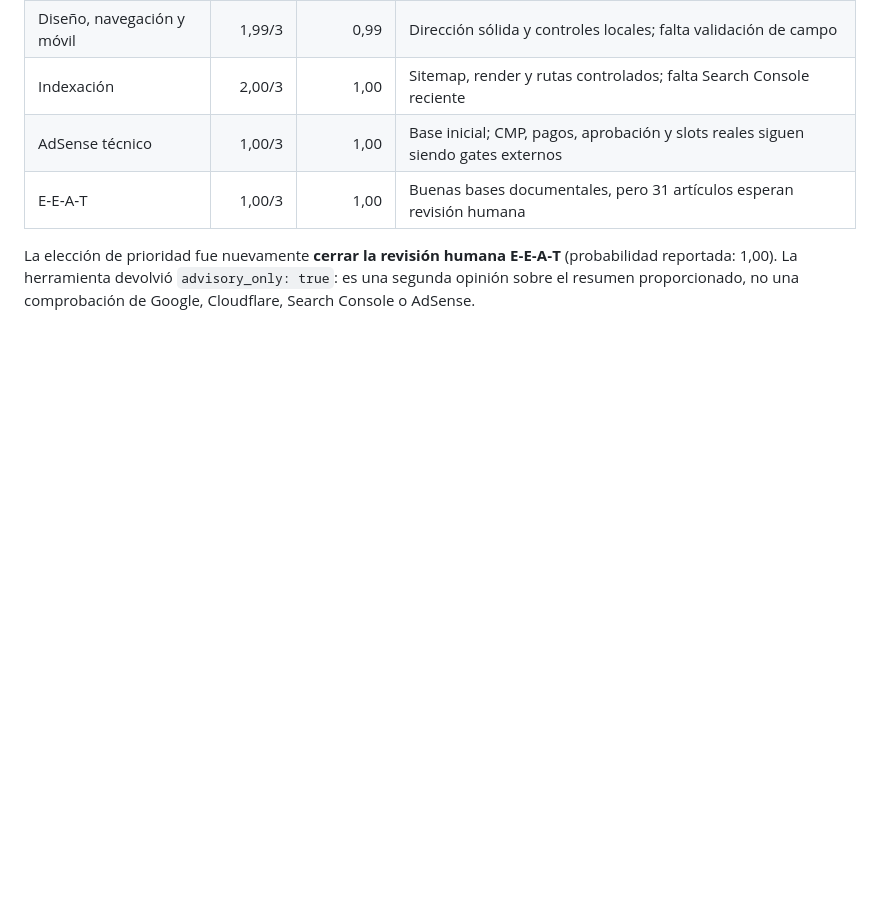
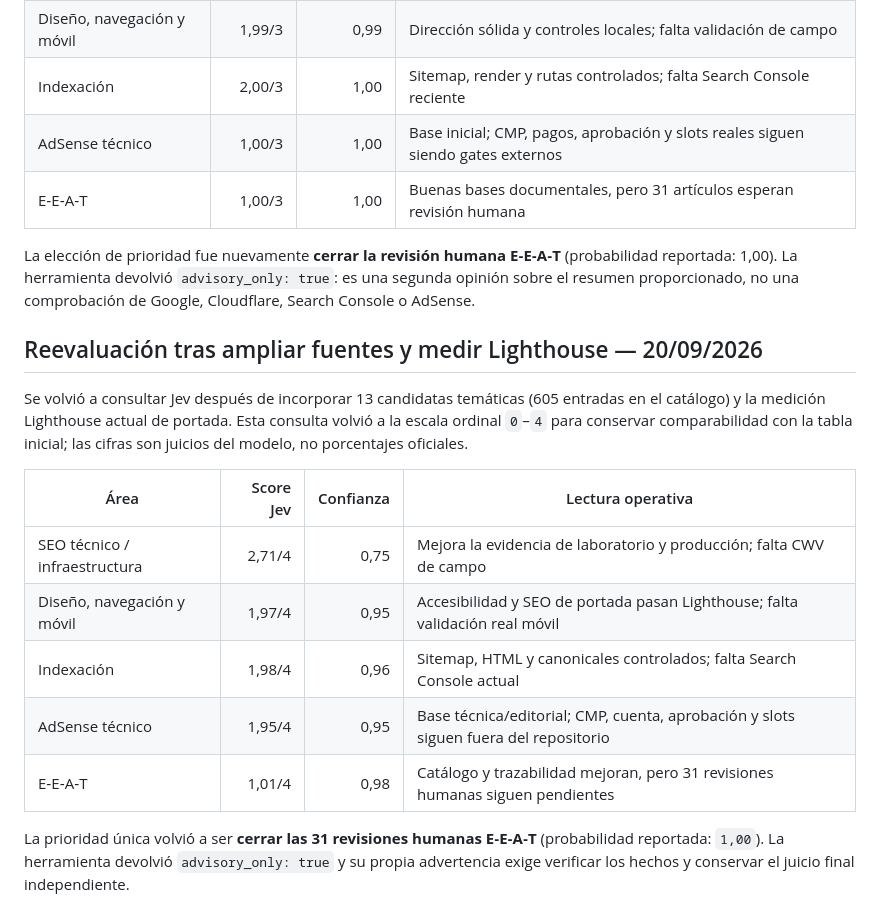
Before and after one commit to john2k2/ecocuriosa, a Markdown page: docs/editorial/JEV_REVIEW_2026-09-20.md, the part around the change. Drawn GitHub-style; blank space fills up the shorter version.

Commit message:
Record final Jev scoring pass

```diff
--- a/docs/editorial/JEV_REVIEW_2026-09-20.md
+++ b/docs/editorial/JEV_REVIEW_2026-09-20.md
@@ -80,3 +80,23 @@ La elección de prioridad fue nuevamente **cerrar la revisión humana E‑E‑A
 (probabilidad reportada: 1,00). La herramienta devolvió `advisory_only: true`:
 es una segunda opinión sobre el resumen proporcionado, no una comprobación de
 Google, Cloudflare, Search Console o AdSense.
+
+## Reevaluación tras ampliar fuentes y medir Lighthouse — 20/09/2026
+
+Se volvió a consultar Jev después de incorporar 13 candidatas temáticas (605
+entradas en el catálogo) y la medición Lighthouse actual de portada. Esta
+consulta volvió a la escala ordinal `0`–`4` para conservar comparabilidad con la
+tabla inicial; las cifras son juicios del modelo, no porcentajes oficiales.
+
+| Área | Score Jev | Confianza | Lectura operativa |
+| --- | ---: | ---: | --- |
+| SEO técnico / infraestructura | 2,71/4 | 0,75 | Mejora la evidencia de laboratorio y producción; falta CWV de campo |
+| Diseño, navegación y móvil | 1,97/4 | 0,95 | Accesibilidad y SEO de portada pasan Lighthouse; falta validación real móvil |
+| Indexación | 1,98/4 | 0,96 | Sitemap, HTML y canonicales controlados; falta Search Console actual |
+| AdSense técnico | 1,95/4 | 0,95 | Base técnica/editorial; CMP, cuenta, aprobación y slots siguen fuera del repositorio |
+| E‑E‑A‑T | 1,01/4 | 0,98 | Catálogo y trazabilidad mejoran, pero 31 revisiones humanas siguen pendientes |
+
+La prioridad única volvió a ser **cerrar las 31 revisiones humanas E‑E‑A‑T**
+(probabilidad reportada: `1,00`). La herramienta devolvió `advisory_only: true` y
+su propia advertencia exige verificar los hechos y conservar el juicio final
+independiente.
```
